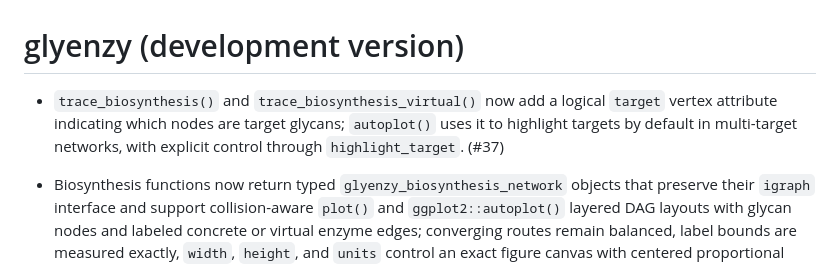
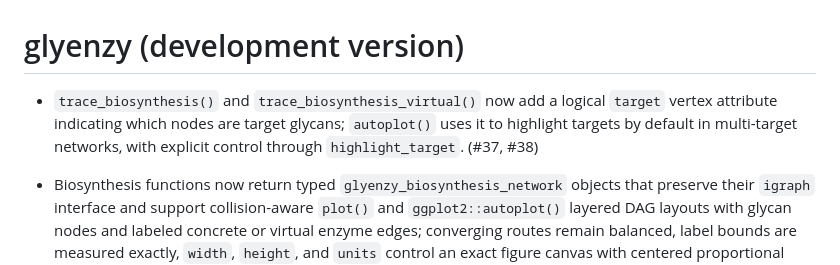
Before and after one commit to glycoverse/glyenzy, a Markdown page: NEWS.md, the part around the change. GitHub-like rendering.

Commit message:
chore: add PR number to NEWS

```diff
--- a/NEWS.md
+++ b/NEWS.md
@@ -1,6 +1,6 @@
 # glyenzy (development version)
 
-* `trace_biosynthesis()` and `trace_biosynthesis_virtual()` now add a logical `target` vertex attribute indicating which nodes are target glycans; `autoplot()` uses it to highlight targets by default in multi-target networks, with explicit control through `highlight_target`. (#37)
+* `trace_biosynthesis()` and `trace_biosynthesis_virtual()` now add a logical `target` vertex attribute indicating which nodes are target glycans; `autoplot()` uses it to highlight targets by default in multi-target networks, with explicit control through `highlight_target`. (#37, #38)
 
 * Biosynthesis functions now return typed `glyenzy_biosynthesis_network` objects that preserve their `igraph` interface and support collision-aware `plot()` and `ggplot2::autoplot()` layered DAG layouts with glycan nodes and labeled concrete or virtual enzyme edges; converging routes remain balanced, label bounds are measured exactly, `width`, `height`, and `units` control an exact figure canvas with centered proportional fitting, labels too small to render are hidden with guidance to increase the figure size, parallel enzyme labels default to condensed family notation with full labels available, dashed virtual edges keep solid arrowheads without a redundant reaction-type legend, and `color_edge = TRUE` colors reactions by the added residue. (#35, #36)
 
```
